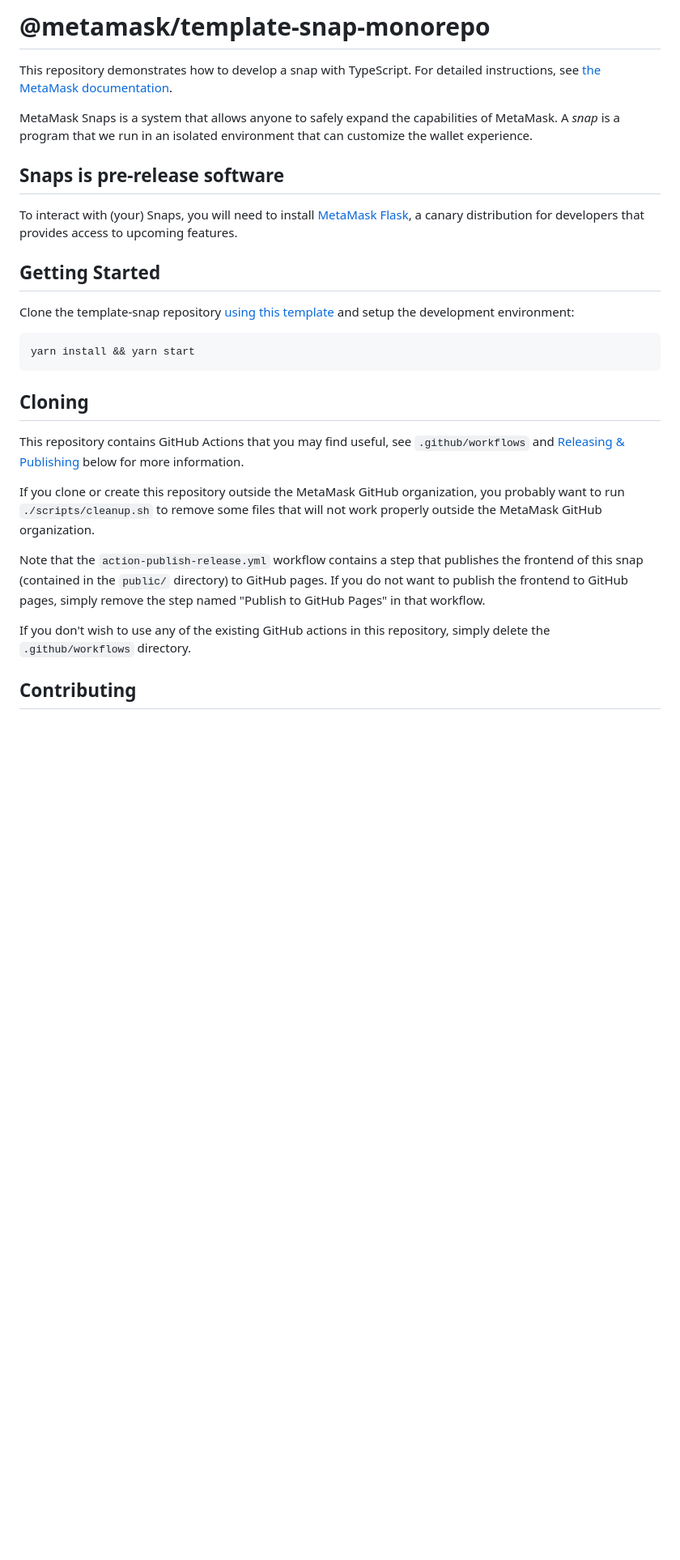
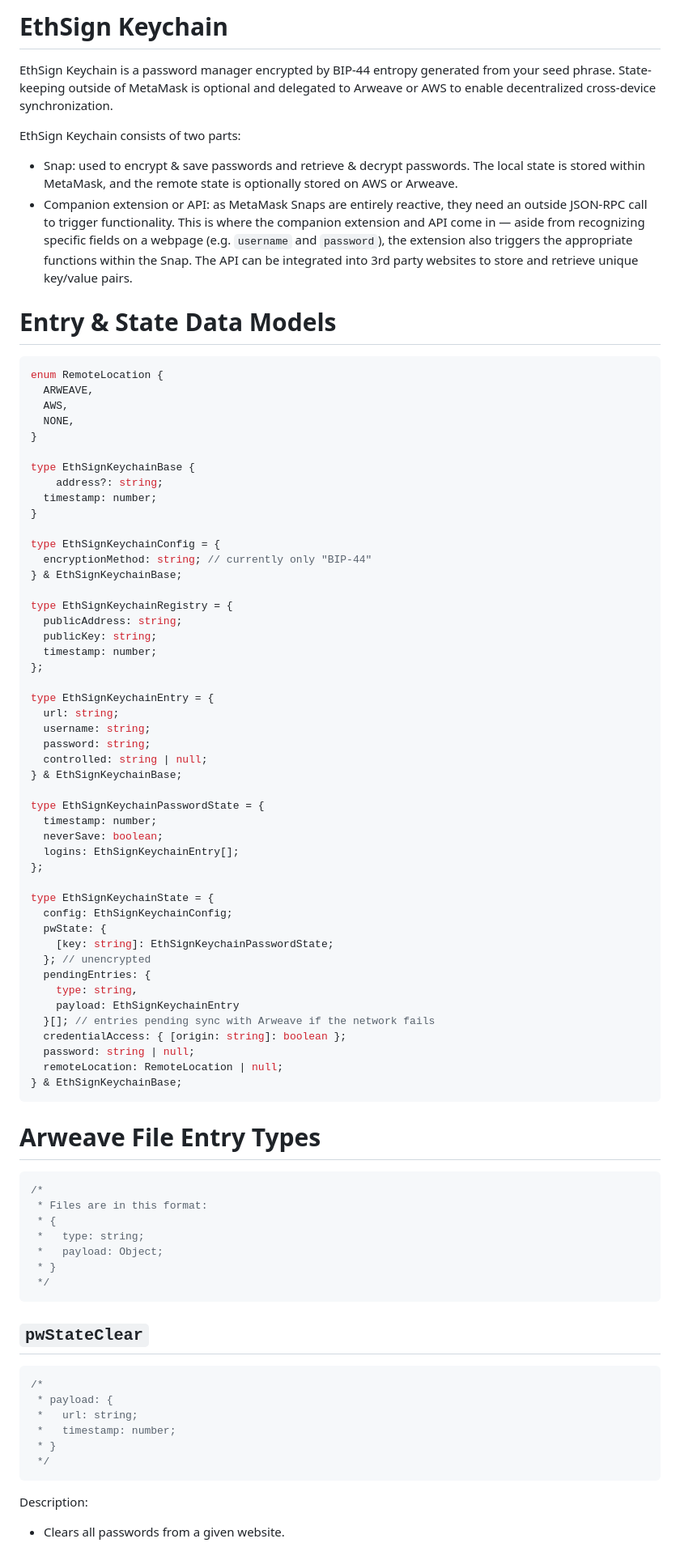
Before and after one commit to EthSign/keychain-snap, a Markdown page: README.md, the part around the change printed below. Shown: that part at 81% size. Drawn GitHub-style; blank space fills up the shorter version.

````diff
--- a/README.md
+++ b/README.md
@@ -1,30 +1,88 @@
-# @metamask/template-snap-monorepo
+# EthSign Keychain
 
-This repository demonstrates how to develop a snap with TypeScript. For detailed instructions, see [the MetaMask documentation](https://docs.metamask.io/guide/snaps.html#serving-a-snap-to-your-local-environment).
+EthSign Keychain is a password manager encrypted by BIP-44 entropy generated from your seed phrase. State-keeping outside of MetaMask is optional and delegated to Arweave or AWS to enable decentralized cross-device synchronization.
 
-MetaMask Snaps is a system that allows anyone to safely expand the capabilities of MetaMask. A _snap_ is a program that we run in an isolated environment that can customize the wallet experience.
+EthSign Keychain consists of two parts:
 
-## Snaps is pre-release software
+- Snap: used to encrypt & save passwords and retrieve & decrypt passwords. The local state is stored within MetaMask, and the remote state is optionally stored on AWS or Arweave.
+- Companion extension or API: as MetaMask Snaps are entirely reactive, they need an outside JSON-RPC call to trigger functionality. This is where the companion extension and API come in — aside from recognizing specific fields on a webpage (e.g. `username` and `password`), the extension also triggers the appropriate functions within the Snap. The API can be integrated into 3rd party websites to store and retrieve unique key/value pairs.
 
-To interact with (your) Snaps, you will need to install [MetaMask Flask](https://metamask.io/flask/), a canary distribution for developers that provides access to upcoming features.
+# Entry & State Data Models
 
-## Getting Started
+```tsx
+enum RemoteLocation {
+  ARWEAVE,
+  AWS,
+  NONE,
+}
 
-Clone the template-snap repository [using this template](https://github.com/MetaMask/template-snap-monorepo/generate) and setup the development environment:
+type EthSignKeychainBase {
+	address?: string;
+  timestamp: number;
+}
 
-```shell
-yarn install && yarn start
+type EthSignKeychainConfig = {
+  encryptionMethod: string; // currently only "BIP-44"
+} & EthSignKeychainBase;
+
+type EthSignKeychainRegistry = {
+  publicAddress: string;
+  publicKey: string;
+  timestamp: number;
+};
+
+type EthSignKeychainEntry = {
+  url: string;
+  username: string;
+  password: string;
+  controlled: string | null;
+} & EthSignKeychainBase;
+
+type EthSignKeychainPasswordState = {
+  timestamp: number;
+  neverSave: boolean;
+  logins: EthSignKeychainEntry[];
+};
+
+type EthSignKeychainState = {
+  config: EthSignKeychainConfig;
+  pwState: {
+    [key: string]: EthSignKeychainPasswordState;
+  }; // unencrypted
+  pendingEntries: {
+    type: string,
+    payload: EthSignKeychainEntry
+  }[]; // entries pending sync with Arweave if the network fails
+  credentialAccess: { [origin: string]: boolean };
+  password: string | null;
+  remoteLocation: RemoteLocation | null;
+} & EthSignKeychainBase;
 ```
 
-## Cloning
+# Arweave File Entry Types
 
-This repository contains GitHub Actions that you may find useful, see `.github/workflows` and [Releasing & Publishing](https://github.com/MetaMask/template-snap-monorepo/edit/main/README.md#releasing--publishing) below for more information.
+```tsx
+/*
+ * Files are in this format:
+ * {
+ *   type: string;
+ *   payload: Object;
+ * }
+ */
+```
 
-If you clone or create this repository outside the MetaMask GitHub organization, you probably want to run `./scripts/cleanup.sh` to remove some files that will not work properly outside the MetaMask GitHub organization.
+## `pwStateClear`
 
-Note that the `action-publish-release.yml` workflow contains a step that publishes the frontend of this snap (contained in the `public/` directory) to GitHub pages. If you do not want to publish the frontend to GitHub pages, simply remove the step named "Publish to GitHub Pages" in that workflow.
+```tsx
+/*
+ * payload: {
+ *   url: string;
+ *   timestamp: number;
+ * }
+ */
+```
 
-If you don't wish to use any of the existing GitHub actions in this repository, simply delete the `.github/workflows` directory.
+Description:
 
-## Contributing
+- Clears all passwords from a given website.
 
````
Also changed, not shown: other parts of README.md (+255 -28 lines).
